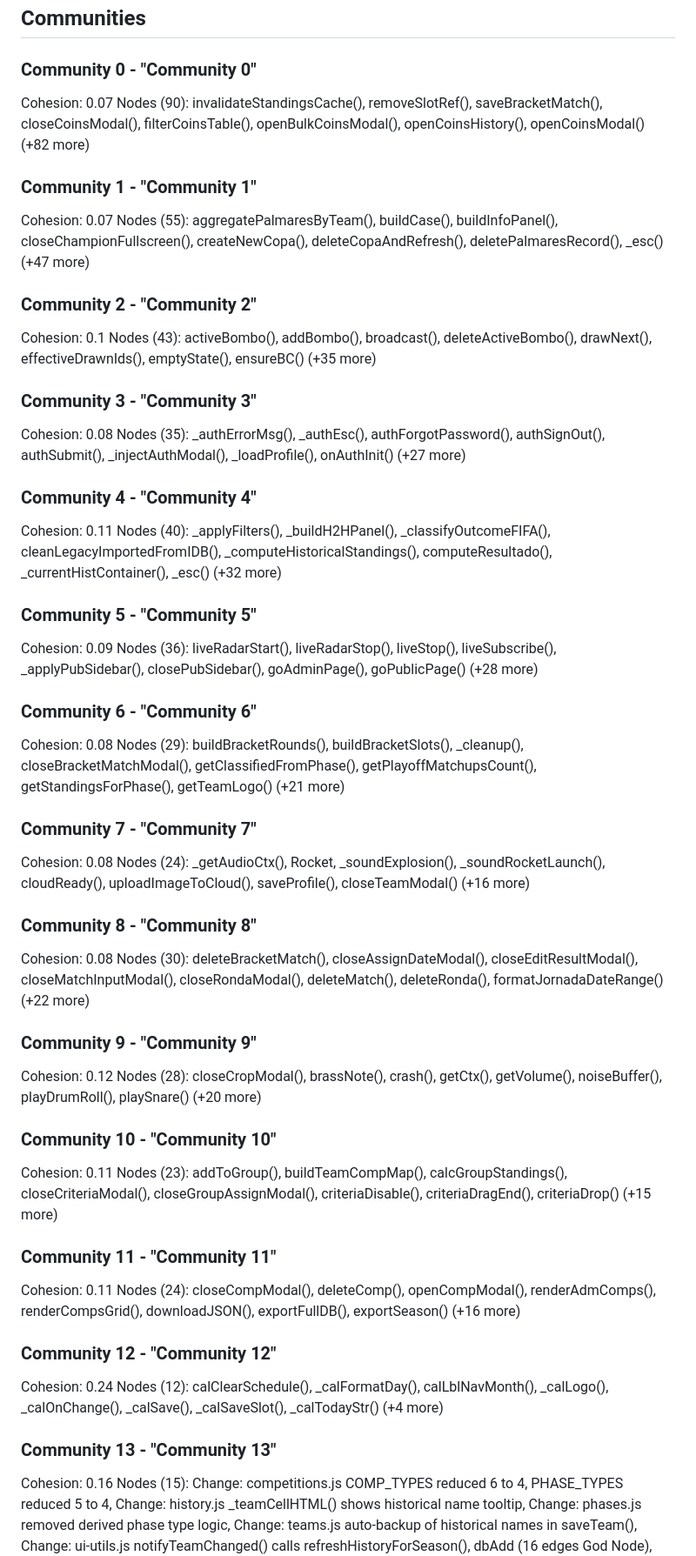
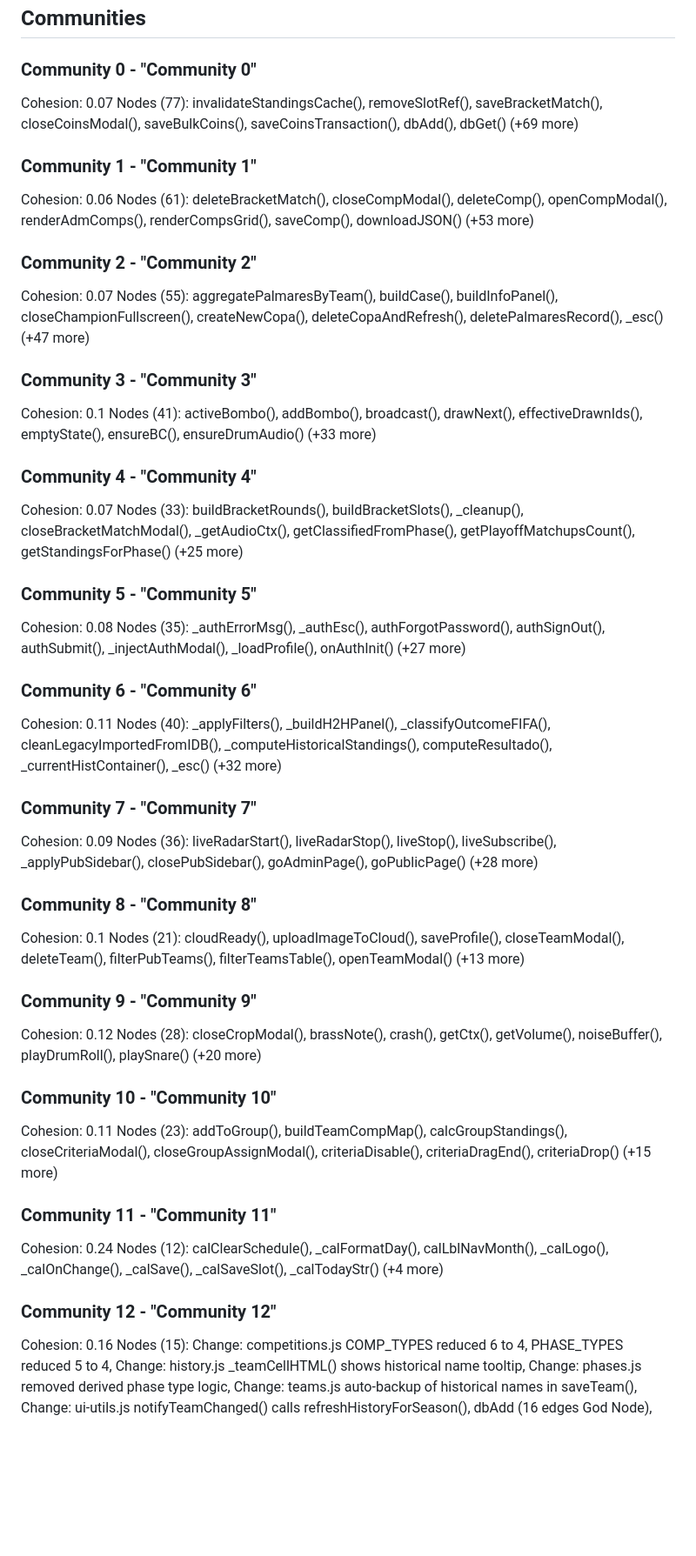
Before and after one commit to theperfectory-blip/tsc-web, a Markdown page: tsc-src/graphify-out/GRAPH_REPORT.md, the part around one of its changes. Shown at 87% size. Drawn GitHub-style; blank space fills up the shorter version.

Commit message:
chore(graphify): actualizar grafo tras cambios en palmares
Co-Authored-By: Claude Fable 5 <noreply@anthropic.com>

```diff
--- a/tsc-src/graphify-out/GRAPH_REPORT.md
+++ b/tsc-src/graphify-out/GRAPH_REPORT.md
@@ -92,39 +92,39 @@
 
 ### Community 0 - "Community 0"
 Cohesion: 0.07
-Nodes (90): invalidateStandingsCache(), removeSlotRef(), saveBracketMatch(), closeCoinsModal(), filterCoinsTable(), openBulkCoinsModal(), openCoinsHistory(), openCoinsModal() (+82 more)
+Nodes (77): invalidateStandingsCache(), removeSlotRef(), saveBracketMatch(), closeCoinsModal(), saveBulkCoins(), saveCoinsTransaction(), dbAdd(), dbGet() (+69 more)
 
 ### Community 1 - "Community 1"
+Cohesion: 0.06
+Nodes (61): deleteBracketMatch(), closeCompModal(), deleteComp(), openCompModal(), renderAdmComps(), renderCompsGrid(), saveComp(), downloadJSON() (+53 more)
+
+### Community 2 - "Community 2"
 Cohesion: 0.07
 Nodes (55): aggregatePalmaresByTeam(), buildCase(), buildInfoPanel(), closeChampionFullscreen(), createNewCopa(), deleteCopaAndRefresh(), deletePalmaresRecord(), _esc() (+47 more)
 
-### Community 2 - "Community 2"
+### Community 3 - "Community 3"
 Cohesion: 0.1
-Nodes (43): activeBombo(), addBombo(), broadcast(), deleteActiveBombo(), drawNext(), effectiveDrawnIds(), emptyState(), ensureBC() (+35 more)
+Nodes (41): activeBombo(), addBombo(), broadcast(), drawNext(), effectiveDrawnIds(), emptyState(), ensureBC(), ensureDrumAudio() (+33 more)
 
-### Community 3 - "Community 3"
+### Community 4 - "Community 4"
+Cohesion: 0.07
+Nodes (33): buildBracketRounds(), buildBracketSlots(), _cleanup(), closeBracketMatchModal(), _getAudioCtx(), getClassifiedFromPhase(), getPlayoffMatchupsCount(), getStandingsForPhase() (+25 more)
+
+### Community 5 - "Community 5"
 Cohesion: 0.08
 Nodes (35): _authErrorMsg(), _authEsc(), authForgotPassword(), authSignOut(), authSubmit(), _injectAuthModal(), _loadProfile(), onAuthInit() (+27 more)
 
-### Community 4 - "Community 4"
+### Community 6 - "Community 6"
 Cohesion: 0.11
 Nodes (40): _applyFilters(), _buildH2HPanel(), _classifyOutcomeFIFA(), cleanLegacyImportedFromIDB(), _computeHistoricalStandings(), computeResultado(), _currentHistContainer(), _esc() (+32 more)
 
-### Community 5 - "Community 5"
+### Community 7 - "Community 7"
 Cohesion: 0.09
 Nodes (36): liveRadarStart(), liveRadarStop(), liveStop(), liveSubscribe(), _applyPubSidebar(), closePubSidebar(), goAdminPage(), goPublicPage() (+28 more)
 
-### Community 6 - "Community 6"
-Cohesion: 0.08
-Nodes (29): buildBracketRounds(), buildBracketSlots(), _cleanup(), closeBracketMatchModal(), getClassifiedFromPhase(), getPlayoffMatchupsCount(), getStandingsForPhase(), getTeamLogo() (+21 more)
-
-### Community 7 - "Community 7"
-Cohesion: 0.08
-Nodes (24): _getAudioCtx(), Rocket, _soundExplosion(), _soundRocketLaunch(), cloudReady(), uploadImageToCloud(), saveProfile(), closeTeamModal() (+16 more)
-
 ### Community 8 - "Community 8"
-Cohesion: 0.08
-Nodes (30): deleteBracketMatch(), closeAssignDateModal(), closeEditResultModal(), closeMatchInputModal(), closeRondaModal(), deleteMatch(), deleteRonda(), formatJornadaDateRange() (+22 more)
+Cohesion: 0.1
+Nodes (21): cloudReady(), uploadImageToCloud(), saveProfile(), closeTeamModal(), deleteTeam(), filterPubTeams(), filterTeamsTable(), openTeamModal() (+13 more)
 
 ### Community 9 - "Community 9"
 Cohesion: 0.12
@@ -135,14 +135,10 @@ Cohesion: 0.11
 Nodes (23): addToGroup(), buildTeamCompMap(), calcGroupStandings(), closeCriteriaModal(), closeGroupAssignModal(), criteriaDisable(), criteriaDragEnd(), criteriaDrop() (+15 more)
 
 ### Community 11 - "Community 11"
-Cohesion: 0.11
-Nodes (24): closeCompModal(), deleteComp(), openCompModal(), renderAdmComps(), renderCompsGrid(), downloadJSON(), exportFullDB(), exportSeason() (+16 more)
-
-### Community 12 - "Community 12"
 Cohesion: 0.24
 Nodes (12): calClearSchedule(), _calFormatDay(), calLblNavMonth(), _calLogo(), _calOnChange(), _calSave(), _calSaveSlot(), _calTodayStr() (+4 more)
 
-### Community 13 - "Community 13"
+### Community 12 - "Community 12"
 Cohesion: 0.16
 Nodes (15): Change: competitions.js COMP_TYPES reduced 6 to 4, PHASE_TYPES reduced 5 to 4, Change: history.js _teamCellHTML() shows historical name tooltip, Change: phases.js removed derived phase type logic, Change: teams.js auto-backup of historical names in saveTeam(), Change: ui-utils.js notifyTeamChanged() calls refreshHistoryForSeason(), dbAdd (16 edges God Node), dbGet (51 edges God Node), dbGetAll (77 edges God Node) (+7 more)
 
```
Also changed, not shown: other parts of tsc-src/graphify-out/GRAPH_REPORT.md (+15 -11 lines).
